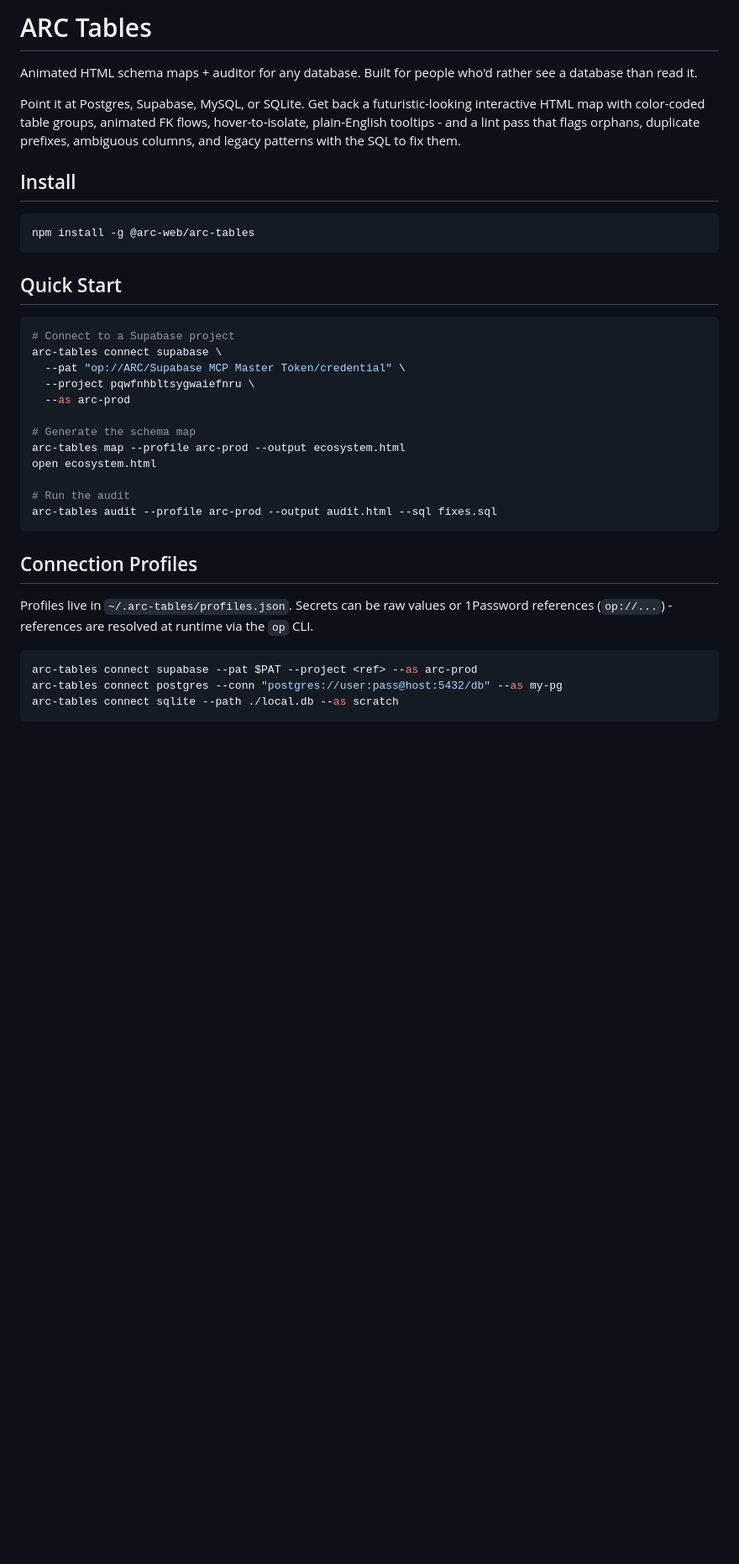
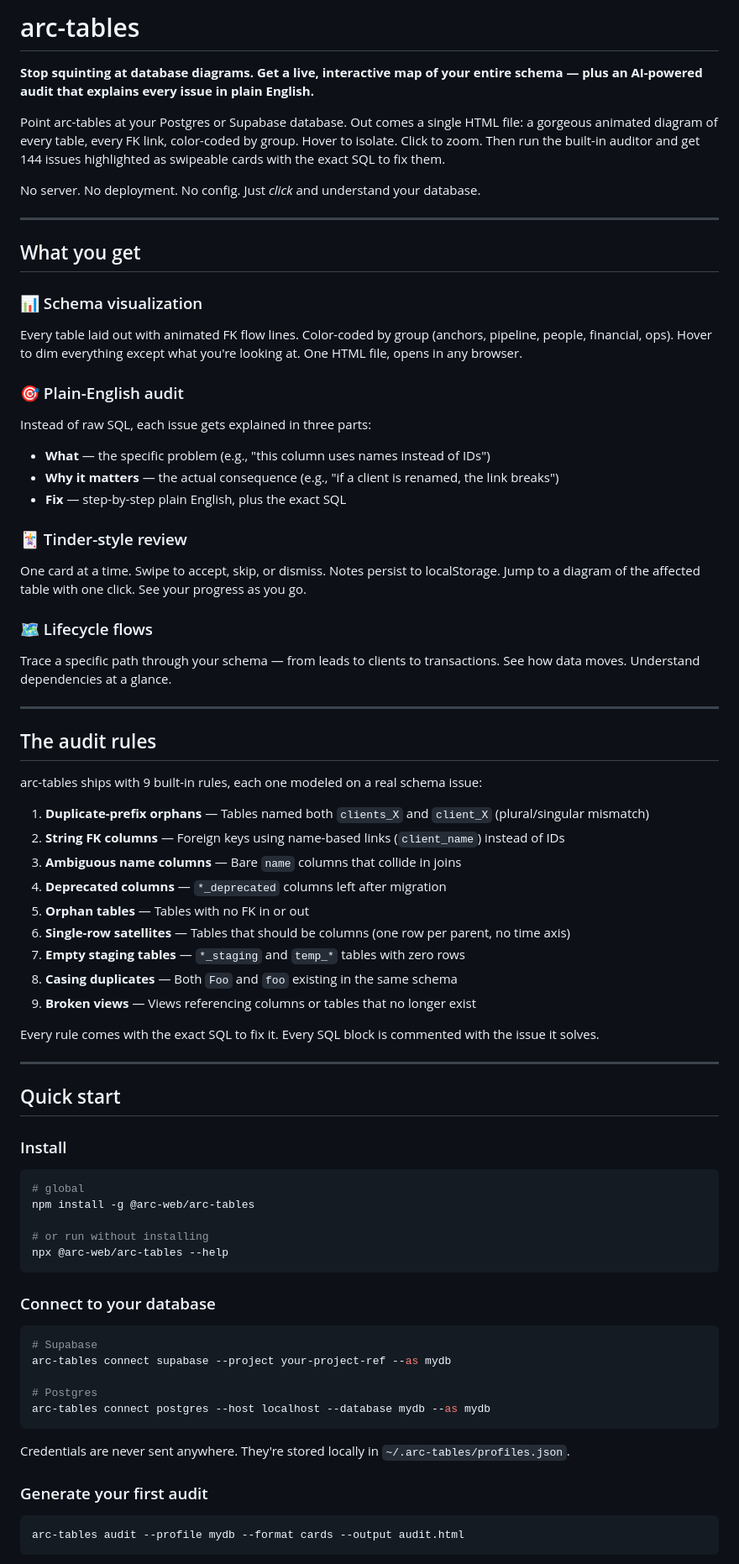
Before and after one commit to arc-web/arc-tables, a Markdown page: README.md, the part around one of its changes. Shown at 84% size. Rendered like a GitHub page; blank space fills up the shorter version.

Commit message:
docs: add comprehensive README with examples and quick start

````diff
--- a/README.md
+++ b/README.md
@@ -1,38 +1,76 @@
-# ARC Tables
+# arc-tables
 
-Animated HTML schema maps + auditor for any database. Built for people who'd rather see a database than read it.
+**Stop squinting at database diagrams. Get a live, interactive map of your entire schema — plus an AI-powered audit that explains every issue in plain English.**
 
-Point it at Postgres, Supabase, MySQL, or SQLite. Get back a futuristic-looking interactive HTML map with color-coded table groups, animated FK flows, hover-to-isolate, plain-English tooltips - and a lint pass that flags orphans, duplicate prefixes, ambiguous columns, and legacy patterns with the SQL to fix them.
+Point arc-tables at your Postgres or Supabase database. Out comes a single HTML file: a gorgeous animated diagram of every table, every FK link, color-coded by group. Hover to isolate. Click to zoom. Then run the built-in auditor and get 144 issues highlighted as swipeable cards with the exact SQL to fix them.
 
-## Install
+No server. No deployment. No config. Just *click* and understand your database.
+
+---
+
+## What you get
+
+### 📊 Schema visualization
+Every table laid out with animated FK flow lines. Color-coded by group (anchors, pipeline, people, financial, ops). Hover to dim everything except what you're looking at. One HTML file, opens in any browser.
+
+### 🎯 Plain-English audit
+Instead of raw SQL, each issue gets explained in three parts:
+- **What** — the specific problem (e.g., "this column uses names instead of IDs")
+- **Why it matters** — the actual consequence (e.g., "if a client is renamed, the link breaks")
+- **Fix** — step-by-step plain English, plus the exact SQL
+
+### 🃏 Tinder-style review
+One card at a time. Swipe to accept, skip, or dismiss. Notes persist to localStorage. Jump to a diagram of the affected table with one click. See your progress as you go.
+
+### 🗺️ Lifecycle flows
+Trace a specific path through your schema — from leads to clients to transactions. See how data moves. Understand dependencies at a glance.
+
+---
+
+## The audit rules
+
+arc-tables ships with 9 built-in rules, each one modeled on a real schema issue:
+
+1. **Duplicate-prefix orphans** — Tables named both `clients_X` and `client_X` (plural/singular mismatch)
+2. **String FK columns** — Foreign keys using name-based links (`client_name`) instead of IDs
+3. **Ambiguous name columns** — Bare `name` columns that collide in joins
+4. **Deprecated columns** — `*_deprecated` columns left after migration
+5. **Orphan tables** — Tables with no FK in or out
+6. **Single-row satellites** — Tables that should be columns (one row per parent, no time axis)
+7. **Empty staging tables** — `*_staging` and `temp_*` tables with zero rows
+8. **Casing duplicates** — Both `Foo` and `foo` existing in the same schema
+9. **Broken views** — Views referencing columns or tables that no longer exist
+
+Every rule comes with the exact SQL to fix it. Every SQL block is commented with the issue it solves.
+
+---
+
+## Quick start
+
+### Install
 
 ```bash
+# global
 npm install -g @arc-web/arc-tables
+
+# or run without installing
+npx @arc-web/arc-tables --help
 ```
 
-## Quick Start
+### Connect to your database
 
 ```bash
-# Connect to a Supabase project
-arc-tables connect supabase \
-  --pat "op://ARC/Supabase MCP Master Token/credential" \
-  --project pqwfnhbltsygwaiefnru \
-  --as arc-prod
+# Supabase
+arc-tables connect supabase --project your-project-ref --as mydb
 
-# Generate the schema map
-arc-tables map --profile arc-prod --output ecosystem.html
-open ecosystem.html
-
-# Run the audit
-arc-tables audit --profile arc-prod --output audit.html --sql fixes.sql
+# Postgres
+arc-tables connect postgres --host localhost --database mydb --as mydb
 ```
 
-## Connection Profiles
+Credentials are never sent anywhere. They're stored locally in `~/.arc-tables/profiles.json`.
 
-Profiles live in `~/.arc-tables/profiles.json`. Secrets can be raw values or 1Password references (`op://...`) - references are resolved at runtime via the `op` CLI.
+### Generate your first audit
 
 ```bash
-arc-tables connect supabase --pat $PAT --project <ref> --as arc-prod
-arc-tables connect postgres --conn "postgres://user:pass@host:5432/db" --as my-pg
-arc-tables connect sqlite --path ./local.db --as scratch
+arc-tables audit --profile mydb --format cards --output audit.html
 ```
````
Also changed, not shown: other parts of README.md (+93 -52 lines).
